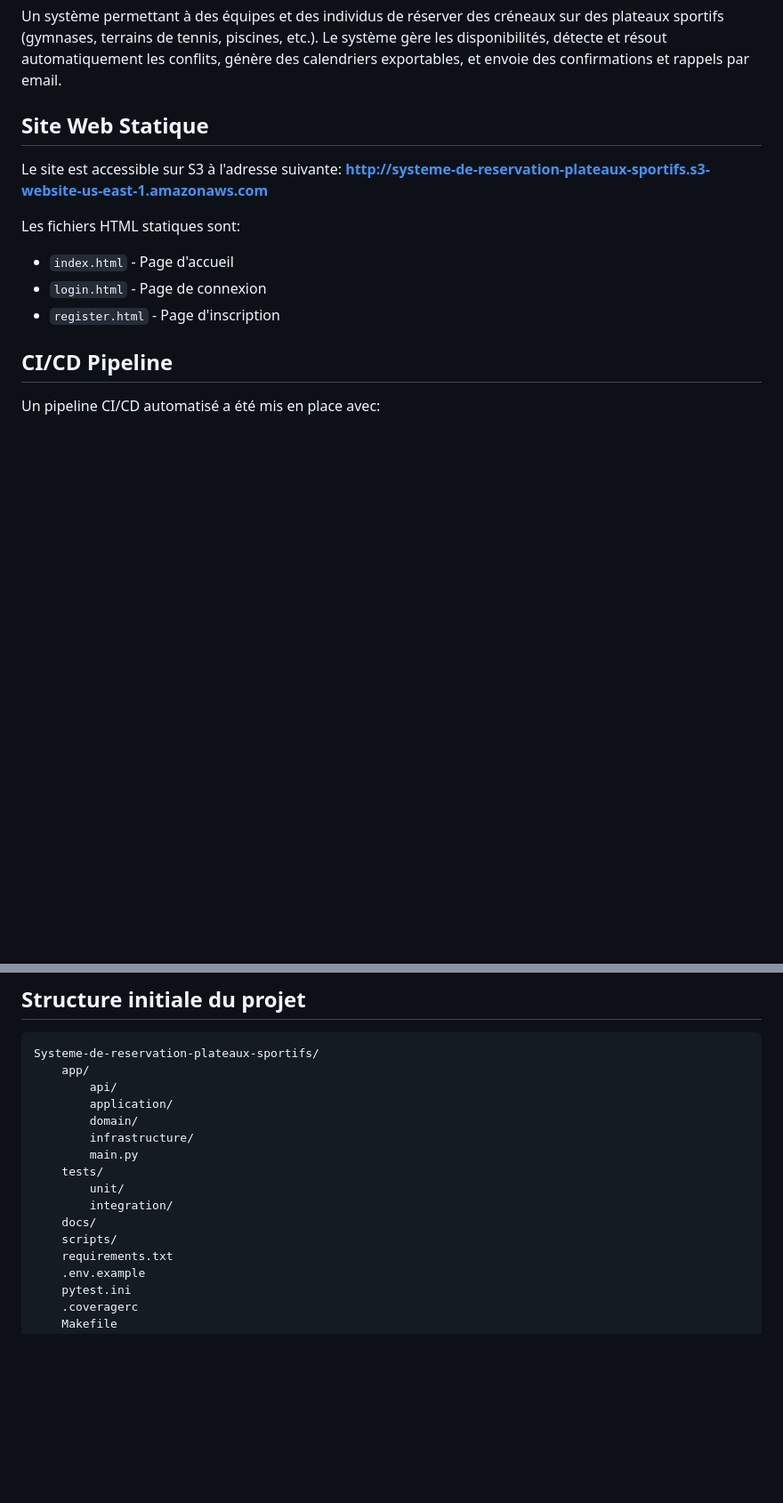
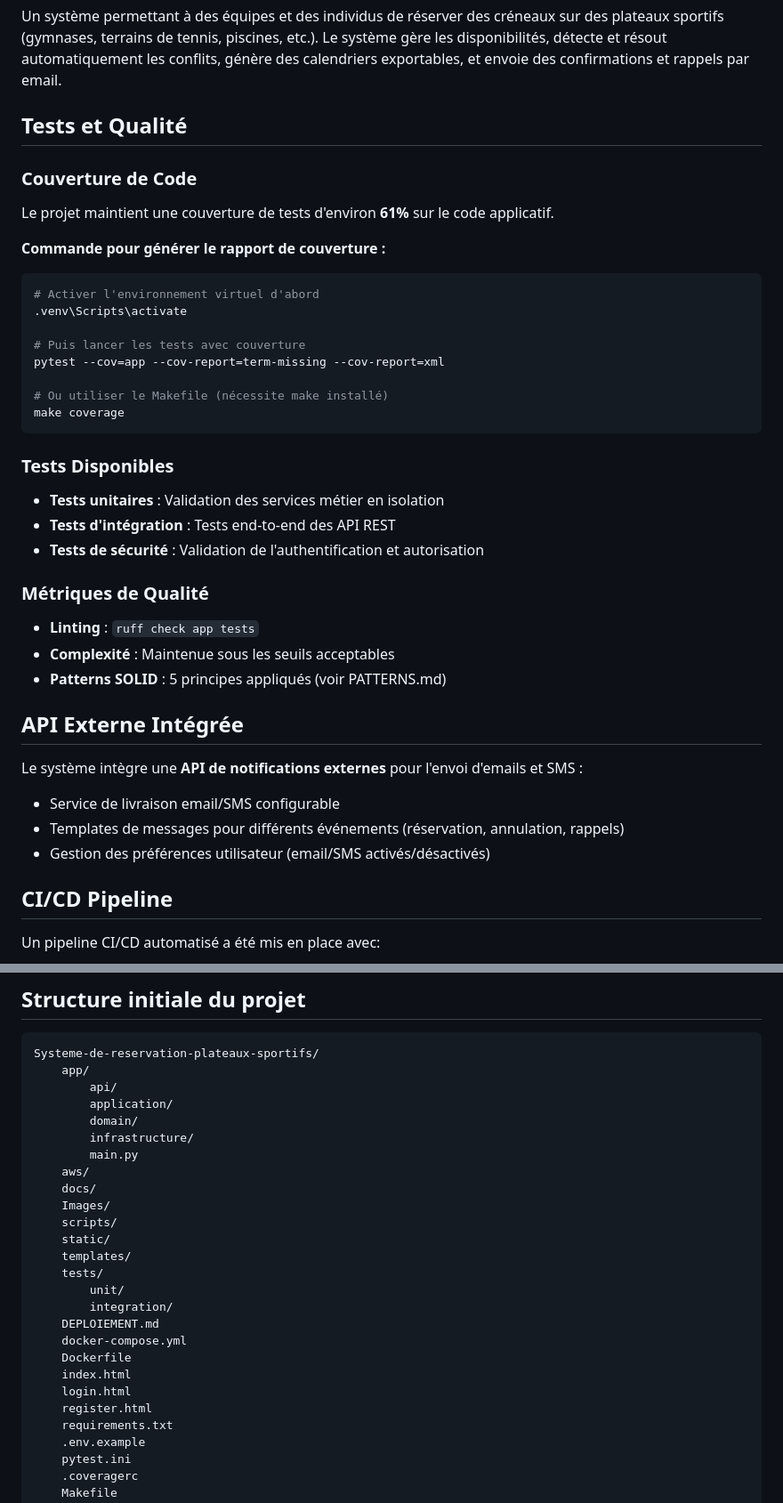
Before and after one commit to Fokoue22/Systeme-de-reservation-plateaux-sportifs, a Markdown page: README.md, 2 parts joined by grey strips. Shown at 89% size. Drawn GitHub-style; blank space fills up the shorter version.

````diff
--- a/README.md
+++ b/README.md
@@ -1,15 +1,39 @@
 # Systeme-de-reservation-plateaux-sportifs
 Un système permettant à des équipes et des individus de réserver des créneaux sur des plateaux sportifs (gymnases, terrains de tennis, piscines, etc.). Le système gère les disponibilités, détecte et résout automatiquement les conflits, génère des calendriers exportables, et envoie des confirmations et rappels par email.
 
-## Site Web Statique
+## Tests et Qualité
 
-Le site est accessible sur S3 à l'adresse suivante:
-**http://systeme-de-reservation-plateaux-sportifs.s3-website-us-east-1.amazonaws.com**
+### Couverture de Code
+Le projet maintient une couverture de tests d'environ **61%** sur le code applicatif.
 
-Les fichiers HTML statiques sont:
-- `index.html` - Page d'accueil
-- `login.html` - Page de connexion
-- `register.html` - Page d'inscription
+**Commande pour générer le rapport de couverture :**
+```bash
+# Activer l'environnement virtuel d'abord
+.venv\Scripts\activate
+
+# Puis lancer les tests avec couverture
+pytest --cov=app --cov-report=term-missing --cov-report=xml
+
+# Ou utiliser le Makefile (nécessite make installé)
+make coverage
+```
+
+### Tests Disponibles
+- **Tests unitaires** : Validation des services métier en isolation
+- **Tests d'intégration** : Tests end-to-end des API REST
+- **Tests de sécurité** : Validation de l'authentification et autorisation
+
+### Métriques de Qualité
+- **Linting** : `ruff check app tests`
+- **Complexité** : Maintenue sous les seuils acceptables
+- **Patterns SOLID** : 5 principes appliqués (voir PATTERNS.md)
+
+## API Externe Intégrée
+
+Le système intègre une **API de notifications externes** pour l'envoi d'emails et SMS :
+- Service de livraison email/SMS configurable
+- Templates de messages pour différents événements (réservation, annulation, rappels)
+- Gestion des préférences utilisateur (email/SMS activés/désactivés)
 
 ## CI/CD Pipeline
 
@@ -100,11 +124,21 @@ Systeme-de-reservation-plateaux-sportifs/
 		domain/
 		infrastructure/
 		main.py
+	aws/
+	docs/
+	Images/
+	scripts/
+	static/
+	templates/
 	tests/
 		unit/
 		integration/
-	docs/
-	scripts/
+	DEPLOIEMENT.md
+	docker-compose.yml
+	Dockerfile
+	index.html
+	login.html
+	register.html
 	requirements.txt
 	.env.example
 	pytest.ini
````
Also changed, not shown: other parts of README.md (+52 -0 lines), PATTERNS.md (+204 -179 lines).
